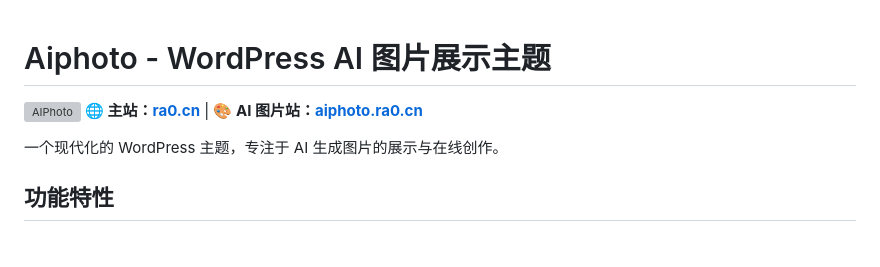
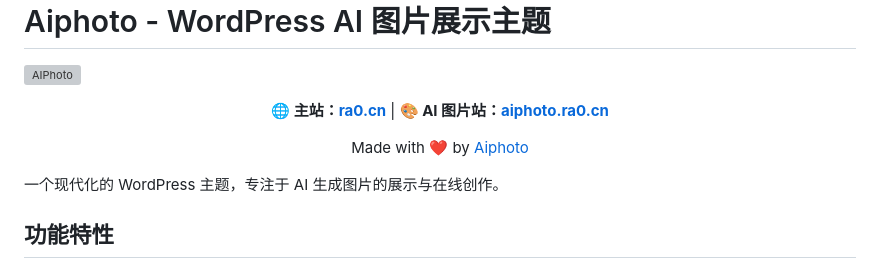
Before and after one commit to lov0u/aiphoto, a Markdown page: README.md, the part around one of its changes. Drawn GitHub-style; blank space fills up the shorter version; grey boxes are pictures that could not be loaded.

```diff
--- a/README.md
+++ b/README.md
@@ -3,4 +5,8 @@
 **🌐 主站：[ra0.cn](https://ra0.cn)** | **🎨 AI 图片站：[aiphoto.ra0.cn](https://aiphoto.ra0.cn)**
+
+Made with ❤️ by [Aiphoto](https://aiphoto.ra0.cn)
+
+</div>
 
 一个现代化的 WordPress 主题，专注于 AI 生成图片的展示与在线创作。
 
```
Also changed, not shown: other parts of README.md (+2 -0 lines).
